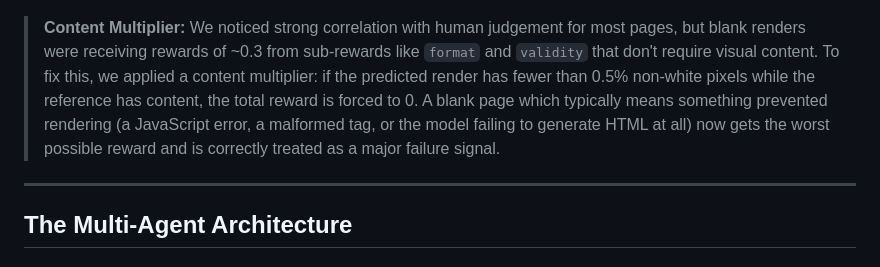
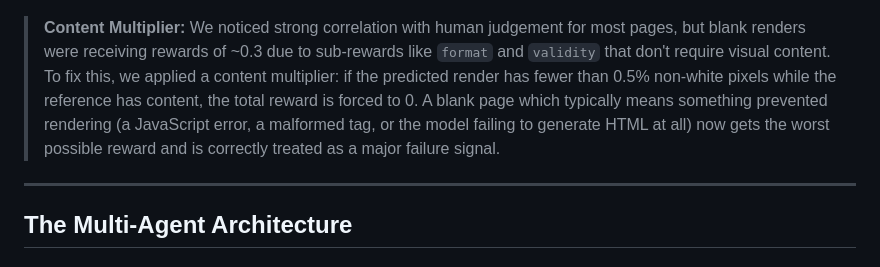
Before and after one commit to amaljoe/vision-coder-openenv, a Markdown page: blog.md, the part around the change. Rendered like a GitHub page.

Commit message:
Clarify content multiplier explanation in blog.md
Updated the explanation of the content multiplier to clarify the correlation with human judgment and the handling of blank renders.

```diff
--- a/blog.md
+++ b/blog.md
@@ -62,7 +62,7 @@ The grid below shows sampled renders from three tasks alongside their reward sco
 
 ![Reward grid](assets/reward_grid.png)
 
-> **Content Multiplier:** We noticed strong correlation with human judgement for most pages, but blank renders were receiving rewards of ~0.3 from sub-rewards like `format` and `validity` that don't require visual content. To fix this, we applied a content multiplier: if the predicted render has fewer than 0.5% non-white pixels while the reference has content, the total reward is forced to 0. A blank page which typically means something prevented rendering (a JavaScript error, a malformed tag, or the model failing to generate HTML at all) now gets the worst possible reward and is correctly treated as a major failure signal.
+> **Content Multiplier:** We noticed strong correlation with human judgement for most pages, but blank renders were receiving rewards of ~0.3 due to sub-rewards like `format` and `validity` that don't require visual content. To fix this, we applied a content multiplier: if the predicted render has fewer than 0.5% non-white pixels while the reference has content, the total reward is forced to 0. A blank page which typically means something prevented rendering (a JavaScript error, a malformed tag, or the model failing to generate HTML at all) now gets the worst possible reward and is correctly treated as a major failure signal.
 
 ---
 
```
